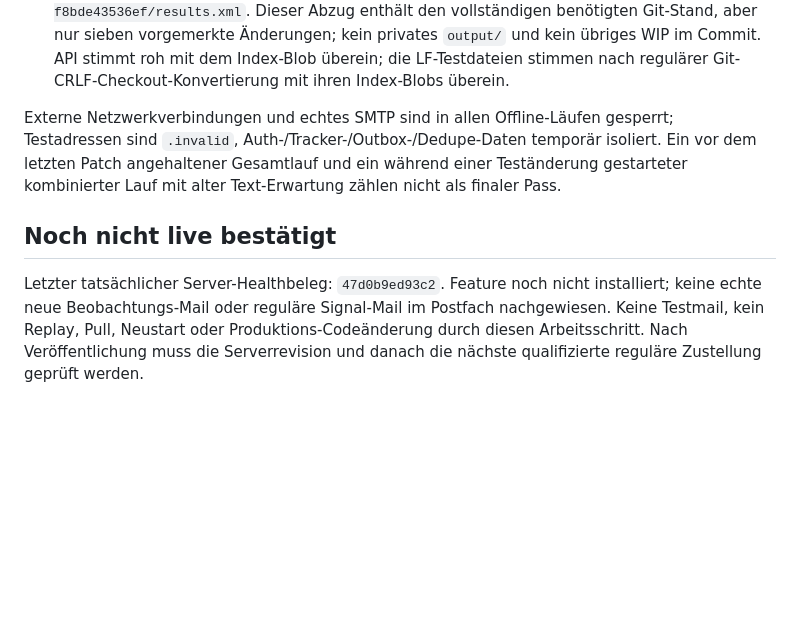
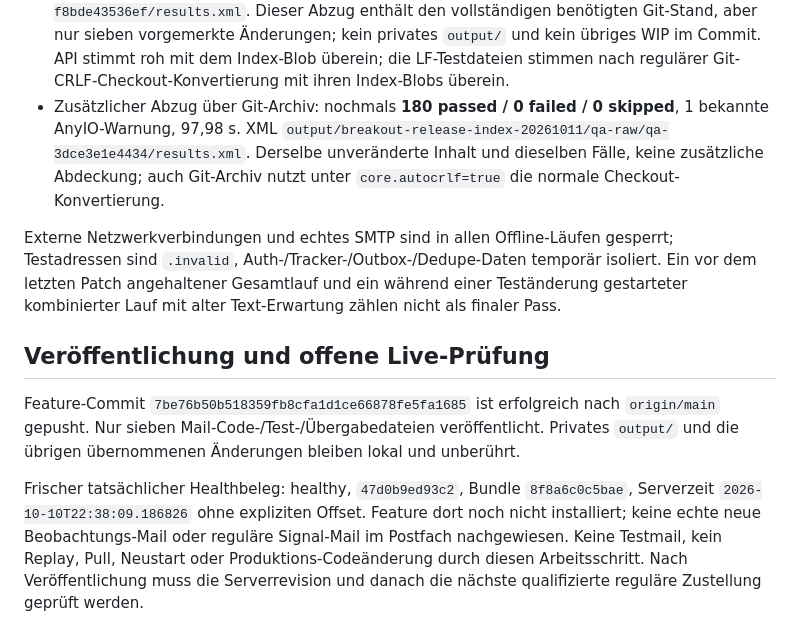
Before and after one commit to xantharu123-png/AlphaStation, a Markdown page: docs/BREAKOUT_OBSERVATION_MAIL_2026-10-11.md, the part around the change. GitHub-like rendering; blank space fills up the shorter version.

Commit message:
docs: record breakout notice publication and live verification gates

```diff
--- a/docs/BREAKOUT_OBSERVATION_MAIL_2026-10-11.md
+++ b/docs/BREAKOUT_OBSERVATION_MAIL_2026-10-11.md
@@ -112,15 +112,25 @@ historisch nachgebaut; keine Allzeithoch-/Providerfehler-Behauptung.
   vorgemerkte Änderungen; kein privates `output/` und kein übriges WIP im Commit.
   API stimmt roh mit dem Index-Blob überein; die LF-Testdateien stimmen nach
   regulärer Git-CRLF-Checkout-Konvertierung mit ihren Index-Blobs überein.
+- Zusätzlicher Abzug über Git-Archiv: nochmals **180 passed / 0 failed / 0 skipped**,
+  1 bekannte AnyIO-Warnung, 97,98 s. XML
+  `output/breakout-release-index-20261011/qa-raw/qa-3dce3e1e4434/results.xml`.
+  Derselbe unveränderte Inhalt und dieselben Fälle, keine zusätzliche Abdeckung;
+  auch Git-Archiv nutzt unter `core.autocrlf=true` die normale Checkout-Konvertierung.
 
 Externe Netzwerkverbindungen und echtes SMTP sind in allen Offline-Läufen gesperrt;
 Testadressen sind `.invalid`, Auth-/Tracker-/Outbox-/Dedupe-Daten temporär isoliert.
 Ein vor dem letzten Patch angehaltener Gesamtlauf und ein während einer Teständerung
 gestarteter kombinierter Lauf mit alter Text-Erwartung zählen nicht als finaler Pass.
 
-## Noch nicht live bestätigt
+## Veröffentlichung und offene Live-Prüfung
 
-Letzter tatsächlicher Server-Healthbeleg: `47d0b9ed93c2`. Feature noch nicht
+Feature-Commit `7be76b50b518359fb8cfa1d1ce66878fe5fa1685` ist erfolgreich nach
+`origin/main` gepusht. Nur sieben Mail-Code-/Test-/Übergabedateien veröffentlicht.
+Privates `output/` und die übrigen übernommenen Änderungen bleiben lokal und unberührt.
+
+Frischer tatsächlicher Healthbeleg: healthy, `47d0b9ed93c2`, Bundle `8f8a6c0c5bae`,
+Serverzeit `2026-10-10T22:38:09.186826` ohne expliziten Offset. Feature dort noch nicht
 installiert; keine echte neue Beobachtungs-Mail oder reguläre Signal-Mail im Postfach
 nachgewiesen. Keine Testmail, kein Replay, Pull, Neustart oder Produktions-Codeänderung
 durch diesen Arbeitsschritt. Nach Veröffentlichung muss die Serverrevision und danach
```
Also changed, not shown: TODO.md (+11 -3 lines), docs/HANDOFF_SIGNAL_MAIL_2026-10-08.md (+11 -2 lines).
